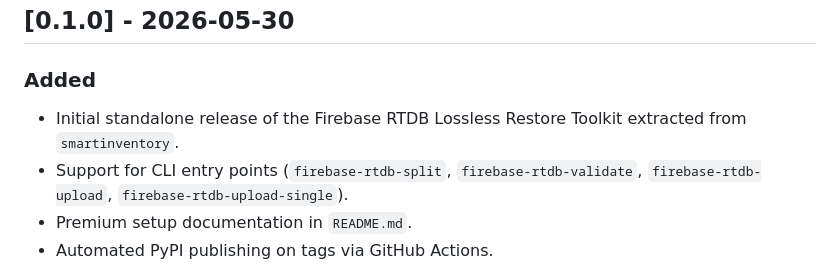
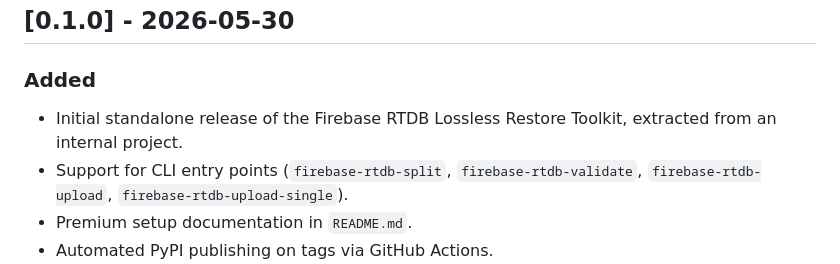
Before and after one commit to berkayturanci/firebase-rtdb-restore, a Markdown page: CHANGELOG.md, the part around the change. Drawn GitHub-style.

Commit message:
docs(changelog): drop the source project's name from the 0.1.0 entry (#59)
The 0.1.0 changelog entry named the project the toolkit was extracted from. It now says it was extracted from an internal project.

Co-authored-by: Claude Opus 5.5 <noreply@anthropic.com>

```diff
--- a/CHANGELOG.md
+++ b/CHANGELOG.md
@@ -135,7 +135,7 @@ and this project adheres to [Semantic Versioning](https://semver.org/spec/v2.0.0
 
 ## [0.1.0] - 2026-05-30
 ### Added
-- Initial standalone release of the Firebase RTDB Lossless Restore Toolkit extracted from `smartinventory`.
+- Initial standalone release of the Firebase RTDB Lossless Restore Toolkit, extracted from an internal project.
 - Support for CLI entry points (`firebase-rtdb-split`, `firebase-rtdb-validate`, `firebase-rtdb-upload`, `firebase-rtdb-upload-single`).
 - Premium setup documentation in `README.md`.
 - Automated PyPI publishing on tags via GitHub Actions.
```
